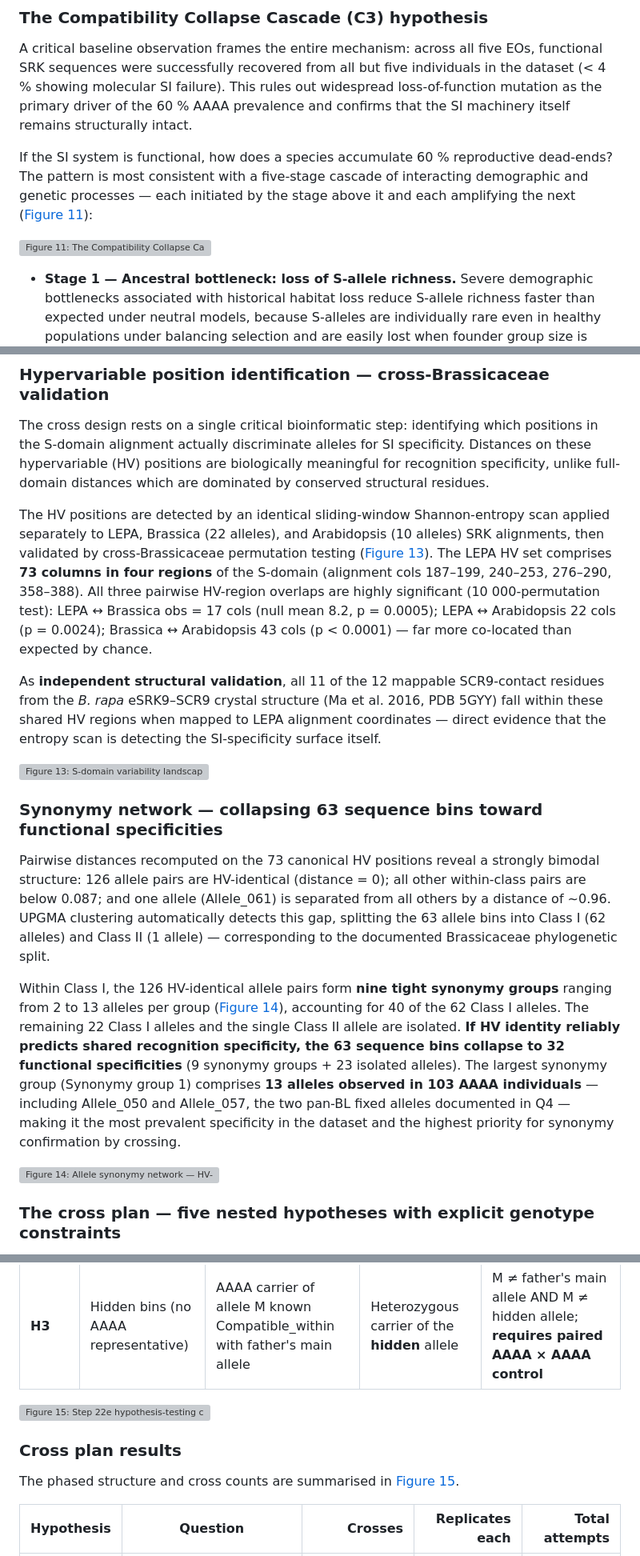
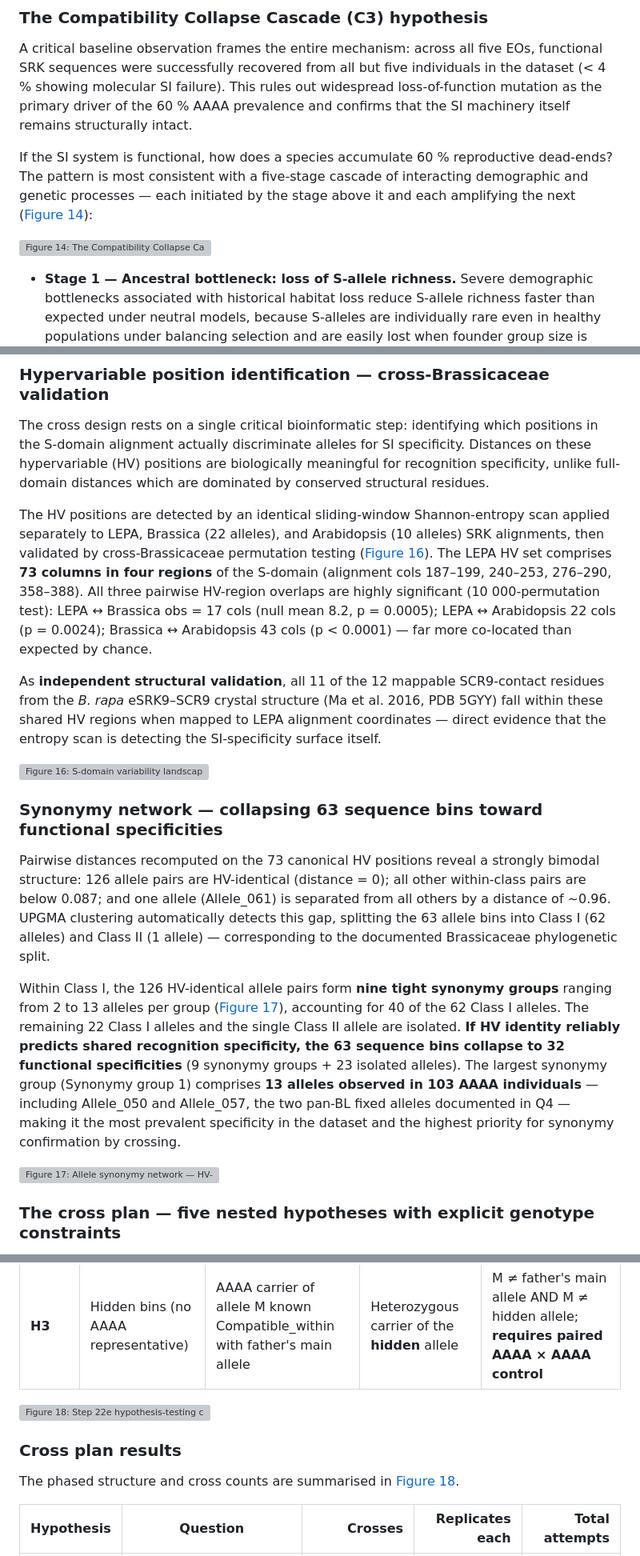
Before and after one commit to svenbuerki/SRK_bioinformatics, a Markdown page: LEPA_SRK_report.md, 3 parts joined by grey strips. Shown at 80% size. Drawn GitHub-style; grey boxes are pictures that could not be loaded.

```diff
--- a/LEPA_SRK_report.md
+++ b/LEPA_SRK_report.md
@@ -259,5 +283,5 @@ Two complementary lines of evidence are presented: a **mechanistic hypothesis**
 
 A critical baseline observation frames the entire mechanism: across all five EOs, functional SRK sequences were successfully recovered from all but five individuals in the dataset (< 4 % showing molecular SI failure). This rules out widespread loss-of-function mutation as the primary driver of the 60 % AAAA prevalence and confirms that the SI machinery itself remains structurally intact.
 
-If the SI system is functional, how does a species accumulate 60 % reproductive dead-ends? The pattern is most consistent with a five-stage cascade of interacting demographic and genetic processes — each initiated by the stage above it and each amplifying the next ([Figure 11](#figure-11)):
+If the SI system is functional, how does a species accumulate 60 % reproductive dead-ends? The pattern is most consistent with a five-stage cascade of interacting demographic and genetic processes — each initiated by the stage above it and each amplifying the next ([Figure 14](#figure-14)):
 
@@ -265,5 +289,5 @@ If the SI system is functional, how does a species accumulate 60 % reproductive
 
-![Figure 11: The Compatibility Collapse Cascade (C3): a five-stage mechanism linking habitat fragmentation to reproductive failure in LEPA. Solid down-arrows = sequential causation; dashed feedback arc = Stage 5 → Stage 2 (AAAA accumulation worsens balancing-selection breakdown, making the cascade self-propelling once initiated).](figures/SRK_AAAA_cascade_hypothesis.png)
+![Figure 14: The Compatibility Collapse Cascade (C3): a five-stage mechanism linking habitat fragmentation to reproductive failure in LEPA. Solid down-arrows = sequential causation; dashed feedback arc = Stage 5 → Stage 2 (AAAA accumulation worsens balancing-selection breakdown, making the cascade self-propelling once initiated).](figures/SRK_AAAA_cascade_hypothesis.png)
 
 - **Stage 1 — Ancestral bottleneck: loss of S-allele richness.** Severe demographic bottlenecks associated with historical habitat loss reduce S-allele richness faster than expected under neutral models, because S-alleles are individually rare even in healthy populations under balancing selection and are easily lost when founder group size is small. The spatial-connectivity analysis (Q1) establishes the landscape context: 26 of 39 sampled locations (67 %) have no neighbour within the 500 m pollinator dispersal distance, and ≈ 84 % of geographic groups occupy < 1 ha. Each EO is an independent evolutionary unit in which S-allele erosion has proceeded in isolation. Five independent bottleneck lineages match the predicted independent founding events (Wright 1939; Schierup et al. 1997).
 
@@ -311,7 +335,7 @@ The bioinformatics in Q1–Q5 produces *predictions* about which sequence-define
 
 The cross design rests on a single critical bioinformatic step: identifying which positions in the S-domain alignment actually discriminate alleles for SI specificity. Distances on these hypervariable (HV) positions are biologically meaningful for recognition specificity, unlike full-domain distances which are dominated by conserved structural residues.
 
-The HV positions are detected by an identical sliding-window Shannon-entropy scan applied separately to LEPA, Brassica (22 alleles), and Arabidopsis (10 alleles) SRK alignments, then validated by cross-Brassicaceae permutation testing ([Figure 13](#figure-13)). The LEPA HV set comprises **73 columns in four regions** of the S-domain (alignment cols 187–199, 240–253, 276–290, 358–388). All three pairwise HV-region overlaps are highly significant (10 000-permutation test): LEPA ↔ Brassica obs = 17 cols (null mean 8.2, p = 0.0005); LEPA ↔ Arabidopsis 22 cols (p = 0.0024); Brassica ↔ Arabidopsis 43 cols (p < 0.0001) — far more co-located than expected by chance.
+The HV positions are detected by an identical sliding-window Shannon-entropy scan applied separately to LEPA, Brassica (22 alleles), and Arabidopsis (10 alleles) SRK alignments, then validated by cross-Brassicaceae permutation testing ([Figure 16](#figure-16)). The LEPA HV set comprises **73 columns in four regions** of the S-domain (alignment cols 187–199, 240–253, 276–290, 358–388). All three pairwise HV-region overlaps are highly significant (10 000-permutation test): LEPA ↔ Brassica obs = 17 cols (null mean 8.2, p = 0.0005); LEPA ↔ Arabidopsis 22 cols (p = 0.0024); Brassica ↔ Arabidopsis 43 cols (p < 0.0001) — far more co-located than expected by chance.
 
 As **independent structural validation**, all 11 of the 12 mappable SCR9-contact residues from the *B. rapa* eSRK9–SCR9 crystal structure (Ma et al. 2016, PDB 5GYY) fall within these shared HV regions when mapped to LEPA alignment coordinates — direct evidence that the entropy scan is detecting the SI-specificity surface itself.
 
@@ -319,9 +343,9 @@ As **independent structural validation**, all 11 of the 12 mappable SCR9-contact
 
-![Figure 13: S-domain variability landscape across Brassicaceae. Top panel: smoothed per-column Shannon entropy for LEPA (blue, n = 63 alleles), Brassica (red, n = 22), and Arabidopsis (green, n = 10), each with its own mean + 1 SD threshold (dotted lines). Tracks below mark each species' HV regions detected by identical sliding-window criterion. Bottom track: 11 SCR9-contact residues from the Ma et al. 2016 *B. rapa* eSRK9–SCR9 crystal structure (PDB 5GYY) mapped to LEPA alignment columns. Permutation test: LEPA ↔ Brassica HV overlap = 17 columns (null mean 8.2, p = 0.0005, 10 000 permutations).](figures/SRK_variability_landscape.png)
+![Figure 16: S-domain variability landscape across Brassicaceae. Top panel: smoothed per-column Shannon entropy for LEPA (blue, n = 63 alleles), Brassica (red, n = 22), and Arabidopsis (green, n = 10), each with its own mean + 1 SD threshold (dotted lines). Tracks below mark each species' HV regions detected by identical sliding-window criterion. Bottom track: 11 SCR9-contact residues from the Ma et al. 2016 *B. rapa* eSRK9–SCR9 crystal structure (PDB 5GYY) mapped to LEPA alignment columns. Permutation test: LEPA ↔ Brassica HV overlap = 17 columns (null mean 8.2, p = 0.0005, 10 000 permutations).](figures/SRK_variability_landscape.png)
 
 ### Synonymy network — collapsing 63 sequence bins toward functional specificities
 
 Pairwise distances recomputed on the 73 canonical HV positions reveal a strongly bimodal structure: 126 allele pairs are HV-identical (distance = 0); all other within-class pairs are below 0.087; and one allele (Allele_061) is separated from all others by a distance of ~0.96. UPGMA clustering automatically detects this gap, splitting the 63 allele bins into Class I (62 alleles) and Class II (1 allele) — corresponding to the documented Brassicaceae phylogenetic split.
 
-Within Class I, the 126 HV-identical allele pairs form **nine tight synonymy groups** ranging from 2 to 13 alleles per group ([Figure 14](#figure-14)), accounting for 40 of the 62 Class I alleles. The remaining 22 Class I alleles and the single Class II allele are isolated. **If HV identity reliably predicts shared recognition specificity, the 63 sequence bins collapse to 32 functional specificities** (9 synonymy groups + 23 isolated alleles). The largest synonymy group (Synonymy group 1) comprises **13 alleles observed in 103 AAAA individuals** — including Allele_050 and Allele_057, the two pan-BL fixed alleles documented in Q4 — making it the most prevalent specificity in the dataset and the highest priority for synonymy confirmation by crossing.
+Within Class I, the 126 HV-identical allele pairs form **nine tight synonymy groups** ranging from 2 to 13 alleles per group ([Figure 17](#figure-17)), accounting for 40 of the 62 Class I alleles. The remaining 22 Class I alleles and the single Class II allele are isolated. **If HV identity reliably predicts shared recognition specificity, the 63 sequence bins collapse to 32 functional specificities** (9 synonymy groups + 23 isolated alleles). The largest synonymy group (Synonymy group 1) comprises **13 alleles observed in 103 AAAA individuals** — including Allele_050 and Allele_057, the two pan-BL fixed alleles documented in Q4 — making it the most prevalent specificity in the dataset and the highest priority for synonymy confirmation by crossing.
 
@@ -329,5 +353,5 @@ Within Class I, the 126 HV-identical allele pairs form **nine tight synonymy gro
 
-![Figure 14: Allele synonymy network — HV-identical synonymy groups. The nine synonymy groups (coloured nodes connected by red HV-identical edges) and 23 isolated alleles (grey nodes) collapse 63 sequence-defined bins into 32 candidate functional specificities, pending experimental confirmation by Synonymy_test crosses. Synonymy group 1 (13 alleles, 103 AAAA individuals) is the highest-priority synonymy target.](figures/SRK_synonymy_network_groups.png)
+![Figure 17: Allele synonymy network — HV-identical synonymy groups. The nine synonymy groups (coloured nodes connected by red HV-identical edges) and 23 isolated alleles (grey nodes) collapse 63 sequence-defined bins into 32 candidate functional specificities, pending experimental confirmation by Synonymy_test crosses. Synonymy group 1 (13 alleles, 103 AAAA individuals) is the highest-priority synonymy target.](figures/SRK_synonymy_network_groups.png)
 
 ### The cross plan — five nested hypotheses with explicit genotype constraints
 
@@ -352,9 +376,9 @@ The five hypotheses, with their genotype requirements:
 
-![Figure 15: Step 22e hypothesis-testing cross plan summary. Left: cross counts per hypothesis level (101 unique crosses, 1 323 cross attempts at the recommended replicate counts). Right: decision tree per phase outcome, showing how each hypothesis's result updates the validated functional S-allele table. The plan is constrained by the genotype distribution in the current 272-individual dataset — H1b is limited to 1 cross because Allele_061 has only one heterozygous carrier; H3 covers 20 of 29 hidden bins because the remaining 9 lack AAAA mothers with a Compatible_within partner allele.](figures/SRK_cross_plan_summary.png)
+![Figure 18: Step 22e hypothesis-testing cross plan summary. Left: cross counts per hypothesis level (101 unique crosses, 1 323 cross attempts at the recommended replicate counts). Right: decision tree per phase outcome, showing how each hypothesis's result updates the validated functional S-allele table. The plan is constrained by the genotype distribution in the current 272-individual dataset — H1b is limited to 1 cross because Allele_061 has only one heterozygous carrier; H3 covers 20 of 29 hidden bins because the remaining 9 lack AAAA mothers with a Compatible_within partner allele.](figures/SRK_cross_plan_summary.png)
 
 ### Cross plan results
 
-The phased structure and cross counts are summarised in [Figure 15](#figure-15).
+The phased structure and cross counts are summarised in [Figure 18](#figure-18).
 
 | Hypothesis | Question | Crosses | Replicates each | Total attempts |
 |---|---|---:|---:|---:|
```
Also changed, not shown: other parts of LEPA_SRK_report.md (+54 -30 lines).
